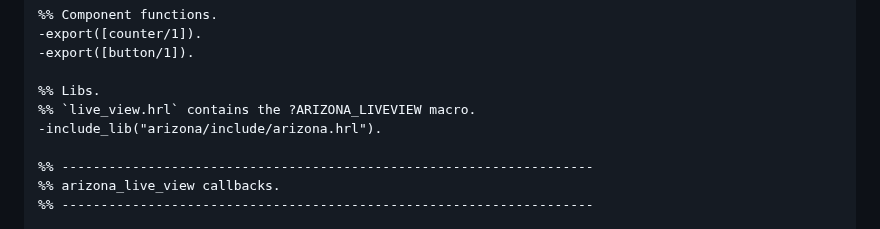
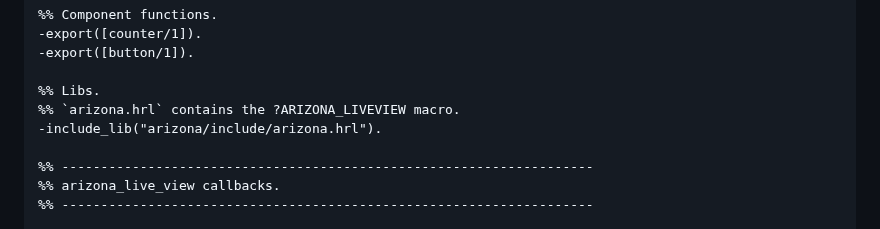
Before and after one commit to arizona-framework/arizona, a Markdown page: README.md, the part around the change. Drawn GitHub-style.

Commit message:
Act on review comments: accept the new reality
Co-authored-by: William Fank Thomé <williamthome@hotmail.com>

```diff
--- a/README.md
+++ b/README.md
@@ -54,7 +54,7 @@ example project.
 -export([button/1]).
 
 %% Libs.
-%% `live_view.hrl` contains the ?ARIZONA_LIVEVIEW macro.
+%% `arizona.hrl` contains the ?ARIZONA_LIVEVIEW macro.
 -include_lib("arizona/include/arizona.hrl").
 
 %% --------------------------------------------------------------------
```
